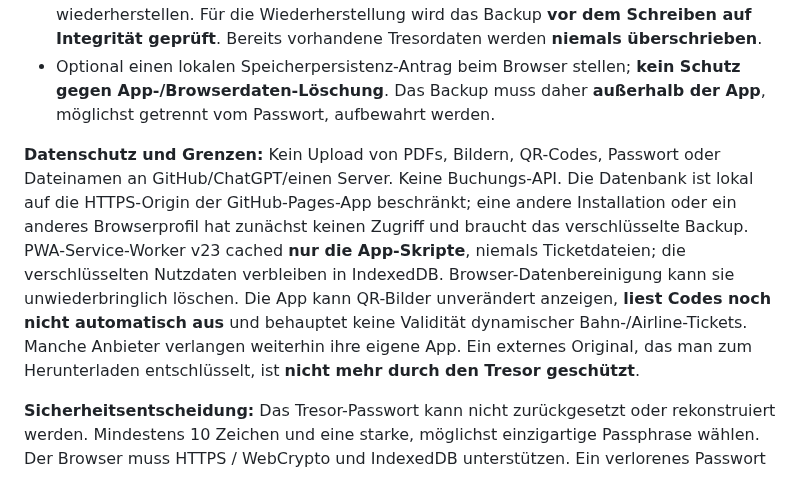
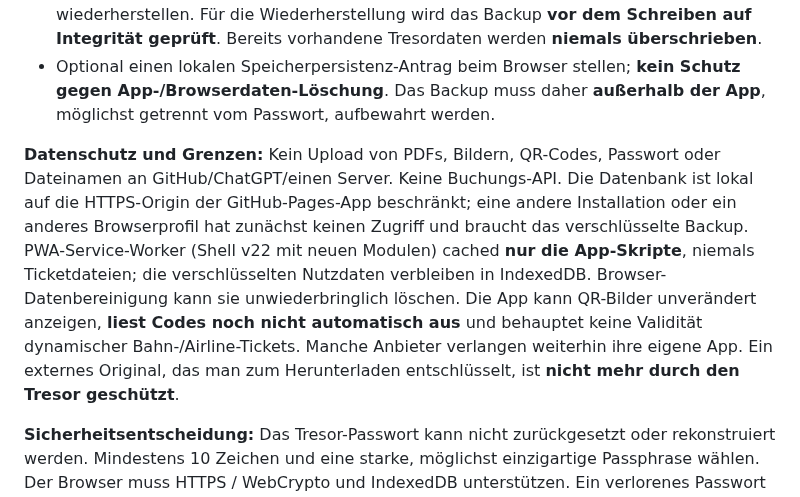
Before and after one commit to CobraChris/meine-livekarte, a Markdown page: README.md, the part around the change. Rendered like a GitHub page.

Commit message:
docs(vault): clarify offline shell version

```diff
--- a/README.md
+++ b/README.md
@@ -10,7 +10,7 @@ Unter der Reiseansicht befindet sich jetzt das aufklappbare Modul **„🎟 Mein
 - **Verschlüsseltes JSON-Backup** aller Dokumente und Metadaten herunterladen. Es lässt sich auf einem **noch leeren Tresor / anderen Browserprofil** mit demselben Passwort wiederherstellen. Für die Wiederherstellung wird das Backup **vor dem Schreiben auf Integrität geprüft**. Bereits vorhandene Tresordaten werden **niemals überschrieben**.
 - Optional einen lokalen Speicherpersistenz-Antrag beim Browser stellen; **kein Schutz gegen App-/Browserdaten-Löschung**. Das Backup muss daher **außerhalb der App**, möglichst getrennt vom Passwort, aufbewahrt werden.
 
-**Datenschutz und Grenzen:** Kein Upload von PDFs, Bildern, QR-Codes, Passwort oder Dateinamen an GitHub/ChatGPT/einen Server. Keine Buchungs-API. Die Datenbank ist lokal auf die HTTPS-Origin der GitHub-Pages-App beschränkt; eine andere Installation oder ein anderes Browserprofil hat zunächst keinen Zugriff und braucht das verschlüsselte Backup. PWA-Service-Worker v23 cached **nur die App-Skripte**, niemals Ticketdateien; die verschlüsselten Nutzdaten verbleiben in IndexedDB. Browser-Datenbereinigung kann sie unwiederbringlich löschen. Die App kann QR-Bilder unverändert anzeigen, **liest Codes noch nicht automatisch aus** und behauptet keine Validität dynamischer Bahn-/Airline-Tickets. Manche Anbieter verlangen weiterhin ihre eigene App. Ein externes Original, das man zum Herunterladen entschlüsselt, ist **nicht mehr durch den Tresor geschützt**.
+**Datenschutz und Grenzen:** Kein Upload von PDFs, Bildern, QR-Codes, Passwort oder Dateinamen an GitHub/ChatGPT/einen Server. Keine Buchungs-API. Die Datenbank ist lokal auf die HTTPS-Origin der GitHub-Pages-App beschränkt; eine andere Installation oder ein anderes Browserprofil hat zunächst keinen Zugriff und braucht das verschlüsselte Backup. PWA-Service-Worker (Shell v22 mit neuen Modulen) cached **nur die App-Skripte**, niemals Ticketdateien; die verschlüsselten Nutzdaten verbleiben in IndexedDB. Browser-Datenbereinigung kann sie unwiederbringlich löschen. Die App kann QR-Bilder unverändert anzeigen, **liest Codes noch nicht automatisch aus** und behauptet keine Validität dynamischer Bahn-/Airline-Tickets. Manche Anbieter verlangen weiterhin ihre eigene App. Ein externes Original, das man zum Herunterladen entschlüsselt, ist **nicht mehr durch den Tresor geschützt**.
 
 **Sicherheitsentscheidung:** Das Tresor-Passwort kann nicht zurückgesetzt oder rekonstruiert werden. Mindestens 10 Zeichen und eine starke, möglichst einzigartige Passphrase wählen. Der Browser muss HTTPS / WebCrypto und IndexedDB unterstützen. Ein verlorenes Passwort macht auch Sicherungsdateien unlesbar. Der Tresor ist kein eigenständiger Hardware-Sicherheitschip oder Schutz vor einem kompromittierten, bereits entsperrten Gerät.
 
```
